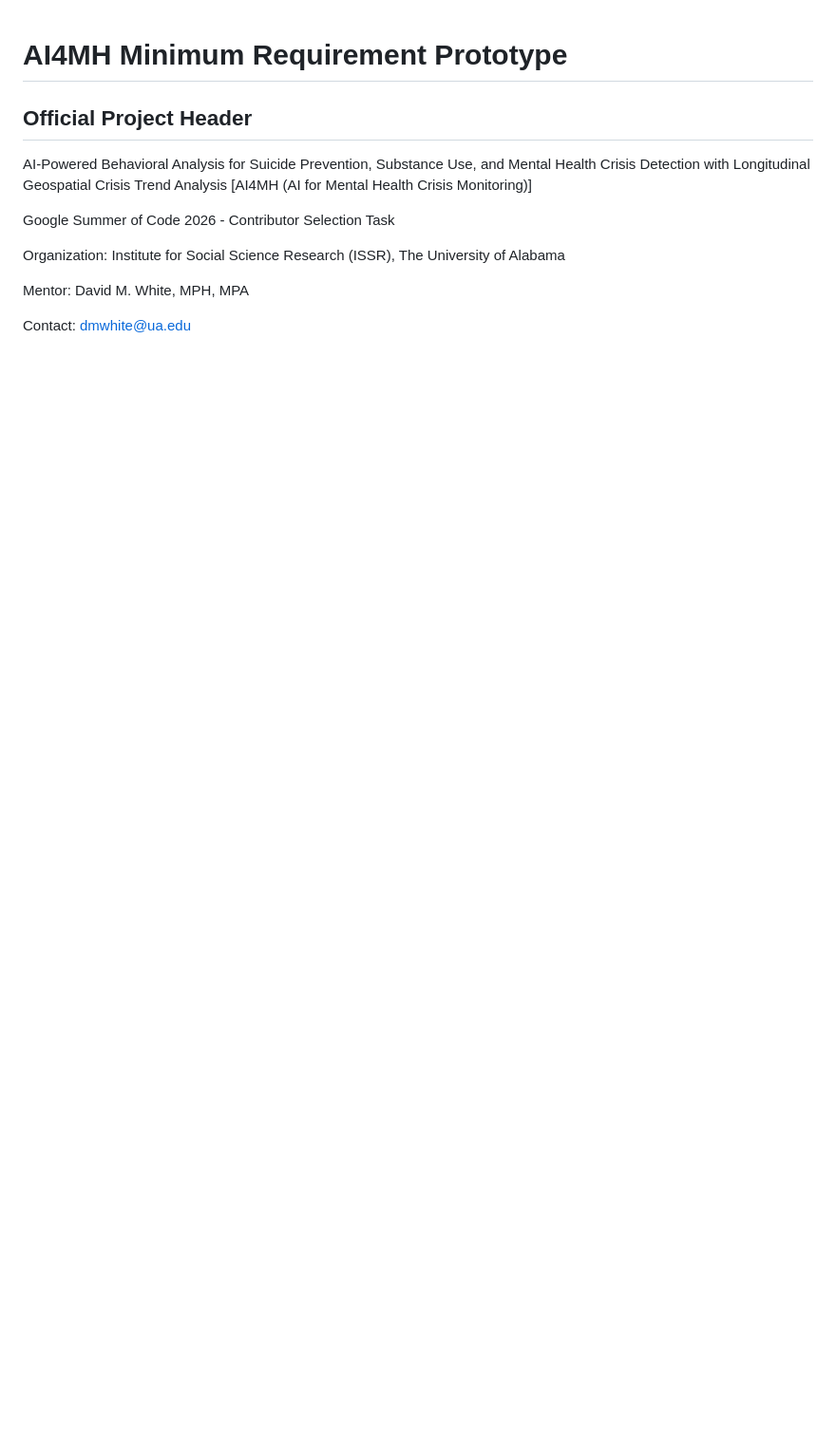
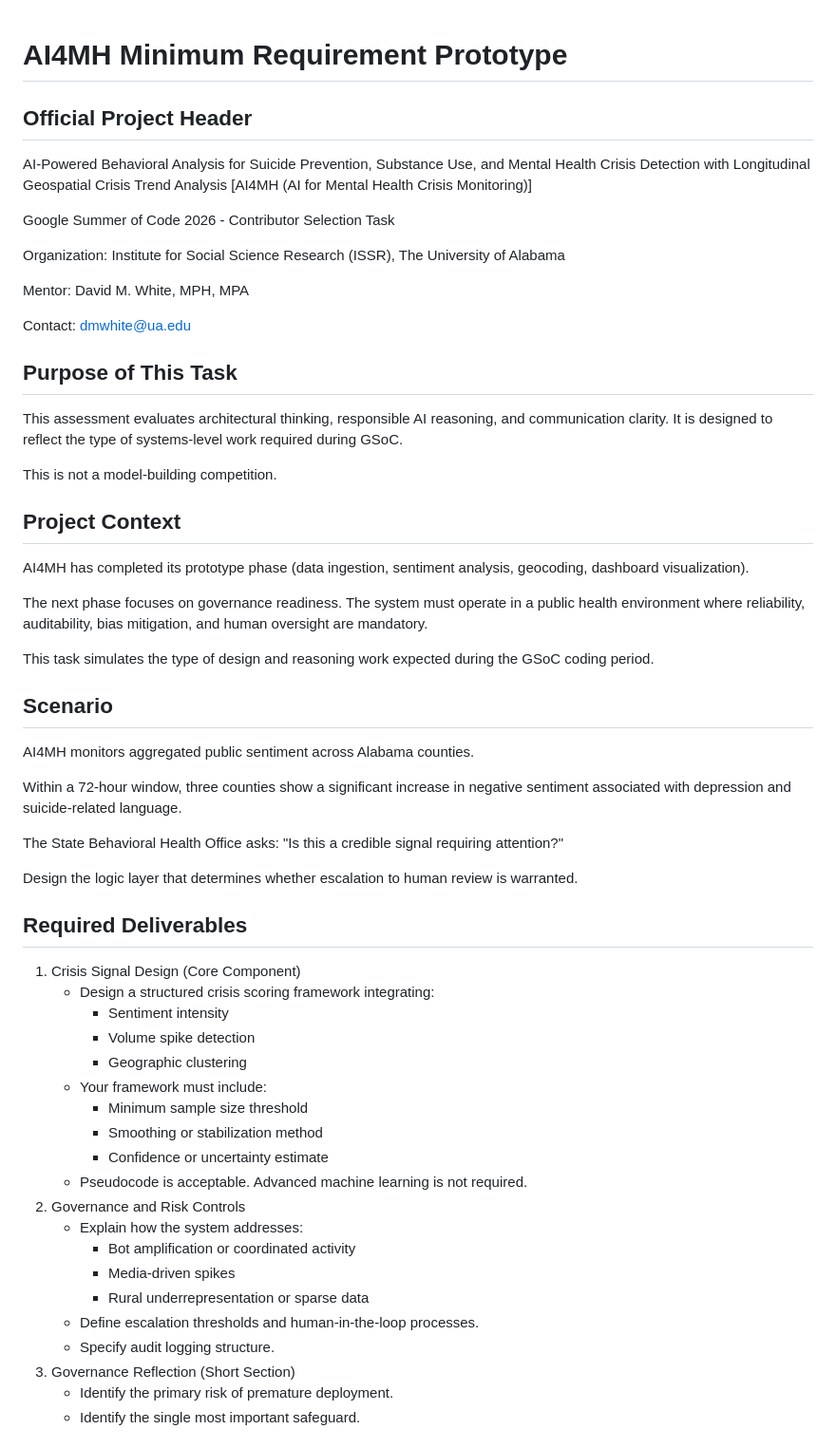
Before and after one commit to fallofpheonix/AI4MH, a Markdown page: README.md, the part around one of its changes. Shown at 95% size. GitHub-like rendering; blank space fills up the shorter version.

Commit message:
Expand README with GSoC task context, scenario, deliverables, and evaluation criteria

```diff
--- a/README.md
+++ b/README.md
@@ -11,3 +11,51 @@ Organization: Institute for Social Science Research (ISSR), The University of Al
 Mentor: David M. White, MPH, MPA
 
 Contact: dmwhite@ua.edu
+
+## Purpose of This Task
+
+This assessment evaluates architectural thinking, responsible AI reasoning, and communication clarity. It is designed to reflect the type of systems-level work required during GSoC.
+
+This is not a model-building competition.
+
+## Project Context
+
+AI4MH has completed its prototype phase (data ingestion, sentiment analysis, geocoding, dashboard visualization).
+
+The next phase focuses on governance readiness. The system must operate in a public health environment where reliability, auditability, bias mitigation, and human oversight are mandatory.
+
+This task simulates the type of design and reasoning work expected during the GSoC coding period.
+
+## Scenario
+
+AI4MH monitors aggregated public sentiment across Alabama counties.
+
+Within a 72-hour window, three counties show a significant increase in negative sentiment associated with depression and suicide-related language.
+
+The State Behavioral Health Office asks: "Is this a credible signal requiring attention?"
+
+Design the logic layer that determines whether escalation to human review is warranted.
+
+## Required Deliverables
+
+1. Crisis Signal Design (Core Component)
+   - Design a structured crisis scoring framework integrating:
+     - Sentiment intensity
+     - Volume spike detection
+     - Geographic clustering
+   - Your framework must include:
+     - Minimum sample size threshold
+     - Smoothing or stabilization method
+     - Confidence or uncertainty estimate
+   - Pseudocode is acceptable. Advanced machine learning is not required.
+2. Governance and Risk Controls
+   - Explain how the system addresses:
+     - Bot amplification or coordinated activity
+     - Media-driven spikes
+     - Rural underrepresentation or sparse data
+   - Define escalation thresholds and human-in-the-loop processes.
+   - Specify audit logging structure.
+3. Governance Reflection (Short Section)
+   - Identify the primary risk of premature deployment.
+   - Identify the single most important safeguard.
+
```
Also changed, not shown: other parts of README.md (+19 -0 lines).
